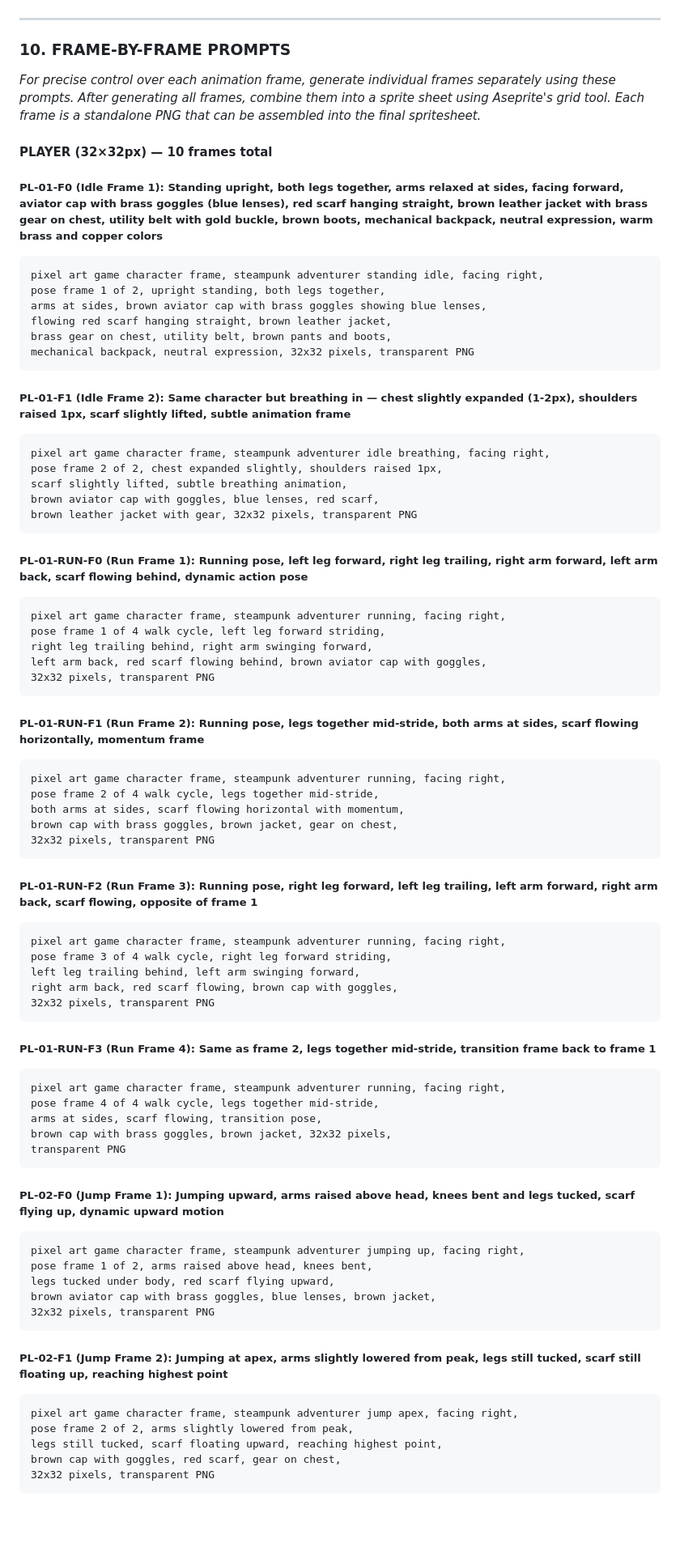
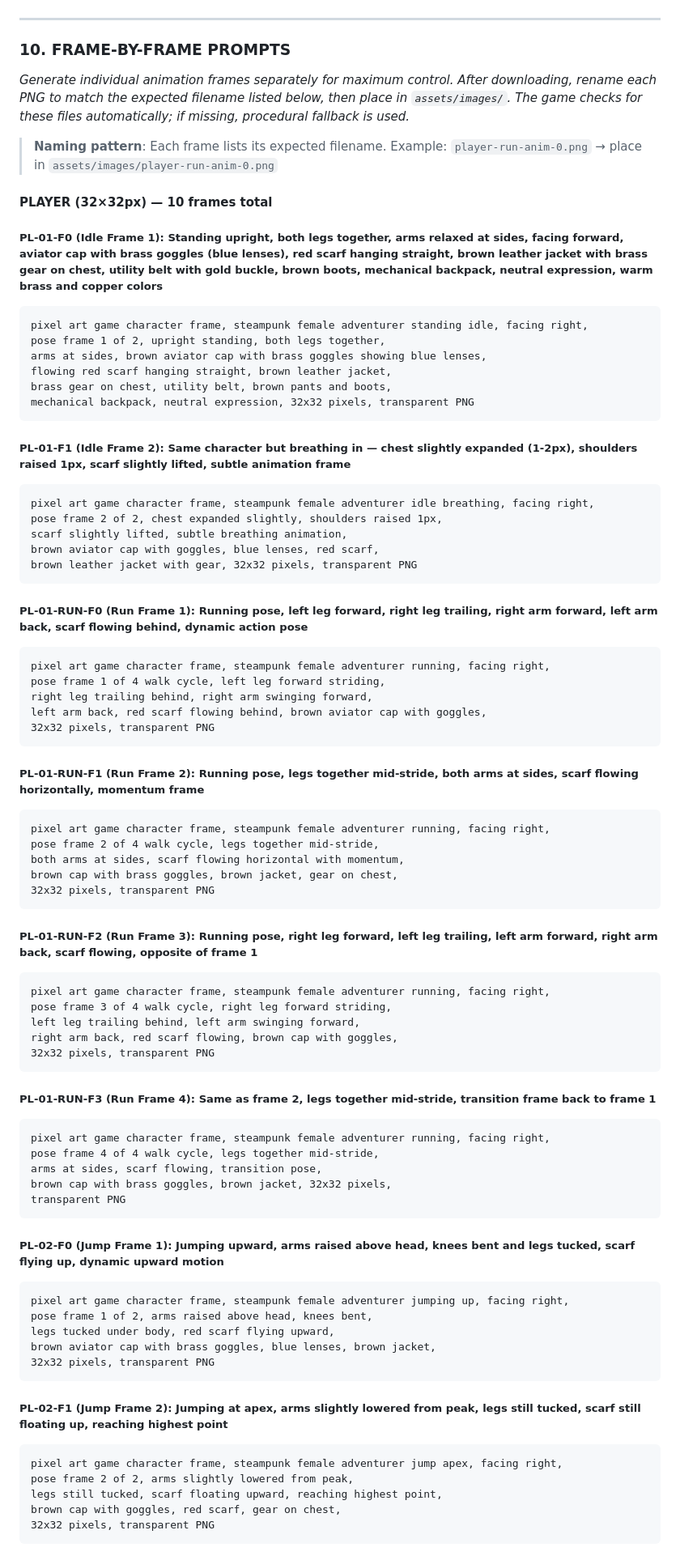
Before and after one commit to LunaeKim99/cogswort_game, a Markdown page: canva-ai-prompts.md, the part around one of its changes. Shown at 81% size. Drawn GitHub-style; blank space fills up the shorter version.

````diff
--- a/canva-ai-prompts.md
+++ b/canva-ai-prompts.md
@@ -299,13 +346,15 @@ Use these color/setting modifiers in your prompts for variation:
 
 ### 10. FRAME-BY-FRAME PROMPTS
 
-*For precise control over each animation frame, generate individual frames separately using these prompts. After generating all frames, combine them into a sprite sheet using Aseprite's grid tool. Each frame is a standalone PNG that can be assembled into the final spritesheet.*
+*Generate individual animation frames separately for maximum control. After downloading, rename each PNG to match the expected filename listed below, then place in `assets/images/`. The game checks for these files automatically; if missing, procedural fallback is used.*
+
+> **Naming pattern**: Each frame lists its expected filename. Example: `player-run-anim-0.png` → place in `assets/images/player-run-anim-0.png`
 
 #### PLAYER (32×32px) — 10 frames total
 
 ##### PL-01-F0 (Idle Frame 1): Standing upright, both legs together, arms relaxed at sides, facing forward, aviator cap with brass goggles (blue lenses), red scarf hanging straight, brown leather jacket with brass gear on chest, utility belt with gold buckle, brown boots, mechanical backpack, neutral expression, warm brass and copper colors
 ```
-pixel art game character frame, steampunk adventurer standing idle, facing right,
+pixel art game character frame, steampunk female adventurer standing idle, facing right,
 pose frame 1 of 2, upright standing, both legs together,
 arms at sides, brown aviator cap with brass goggles showing blue lenses,
 flowing red scarf hanging straight, brown leather jacket,
@@ -315,7 +364,7 @@ mechanical backpack, neutral expression, 32x32 pixels, transparent PNG
 
 ##### PL-01-F1 (Idle Frame 2): Same character but breathing in — chest slightly expanded (1-2px), shoulders raised 1px, scarf slightly lifted, subtle animation frame
 ```
-pixel art game character frame, steampunk adventurer idle breathing, facing right,
+pixel art game character frame, steampunk female adventurer idle breathing, facing right,
 pose frame 2 of 2, chest expanded slightly, shoulders raised 1px,
 scarf slightly lifted, subtle breathing animation,
 brown aviator cap with goggles, blue lenses, red scarf,
@@ -324,7 +373,7 @@ brown leather jacket with gear, 32x32 pixels, transparent PNG
 
 ##### PL-01-RUN-F0 (Run Frame 1): Running pose, left leg forward, right leg trailing, right arm forward, left arm back, scarf flowing behind, dynamic action pose
 ```
-pixel art game character frame, steampunk adventurer running, facing right,
+pixel art game character frame, steampunk female adventurer running, facing right,
 pose frame 1 of 4 walk cycle, left leg forward striding,
 right leg trailing behind, right arm swinging forward,
 left arm back, red scarf flowing behind, brown aviator cap with goggles,
@@ -333,7 +382,7 @@ left arm back, red scarf flowing behind, brown aviator cap with goggles,
 
 ##### PL-01-RUN-F1 (Run Frame 2): Running pose, legs together mid-stride, both arms at sides, scarf flowing horizontally, momentum frame
 ```
-pixel art game character frame, steampunk adventurer running, facing right,
+pixel art game character frame, steampunk female adventurer running, facing right,
 pose frame 2 of 4 walk cycle, legs together mid-stride,
 both arms at sides, scarf flowing horizontal with momentum,
 brown cap with brass goggles, brown jacket, gear on chest,
@@ -342,7 +391,7 @@ brown cap with brass goggles, brown jacket, gear on chest,
 
 ##### PL-01-RUN-F2 (Run Frame 3): Running pose, right leg forward, left leg trailing, left arm forward, right arm back, scarf flowing, opposite of frame 1
 ```
-pixel art game character frame, steampunk adventurer running, facing right,
+pixel art game character frame, steampunk female adventurer running, facing right,
 pose frame 3 of 4 walk cycle, right leg forward striding,
 left leg trailing behind, left arm swinging forward,
 right arm back, red scarf flowing, brown cap with goggles,
@@ -351,7 +400,7 @@ right arm back, red scarf flowing, brown cap with goggles,
 
 ##### PL-01-RUN-F3 (Run Frame 4): Same as frame 2, legs together mid-stride, transition frame back to frame 1
 ```
-pixel art game character frame, steampunk adventurer running, facing right,
+pixel art game character frame, steampunk female adventurer running, facing right,
 pose frame 4 of 4 walk cycle, legs together mid-stride,
 arms at sides, scarf flowing, transition pose,
 brown cap with brass goggles, brown jacket, 32x32 pixels,
@@ -360,7 +409,7 @@ transparent PNG
 
 ##### PL-02-F0 (Jump Frame 1): Jumping upward, arms raised above head, knees bent and legs tucked, scarf flying up, dynamic upward motion
 ```
-pixel art game character frame, steampunk adventurer jumping up, facing right,
+pixel art game character frame, steampunk female adventurer jumping up, facing right,
 pose frame 1 of 2, arms raised above head, knees bent,
 legs tucked under body, red scarf flying upward,
 brown aviator cap with brass goggles, blue lenses, brown jacket,
@@ -369,7 +418,7 @@ brown aviator cap with brass goggles, blue lenses, brown jacket,
 
 ##### PL-02-F1 (Jump Frame 2): Jumping at apex, arms slightly lowered from peak, legs still tucked, scarf still floating up, reaching highest point
 ```
-pixel art game character frame, steampunk adventurer jump apex, facing right,
+pixel art game character frame, steampunk female adventurer jump apex, facing right,
 pose frame 2 of 2, arms slightly lowered from peak,
 legs still tucked, scarf floating upward, reaching highest point,
 brown cap with goggles, red scarf, gear on chest,
````
Also changed, not shown: other parts of canva-ai-prompts.md (+63 -14 lines).
